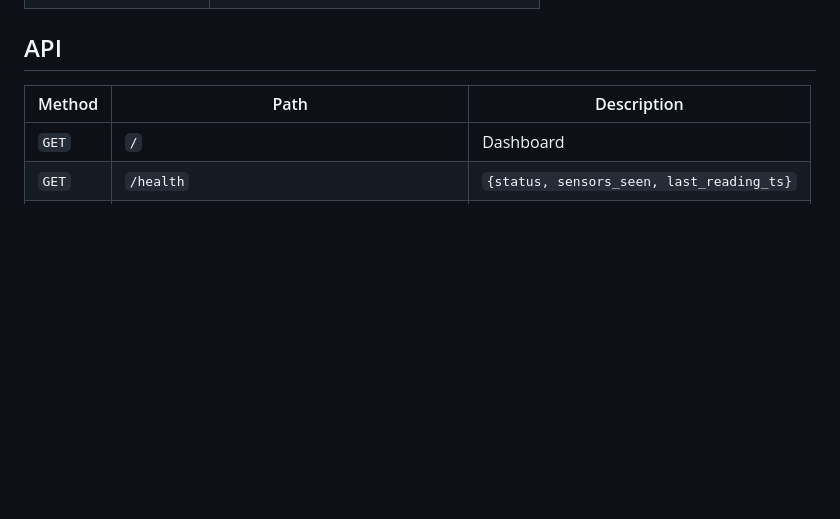
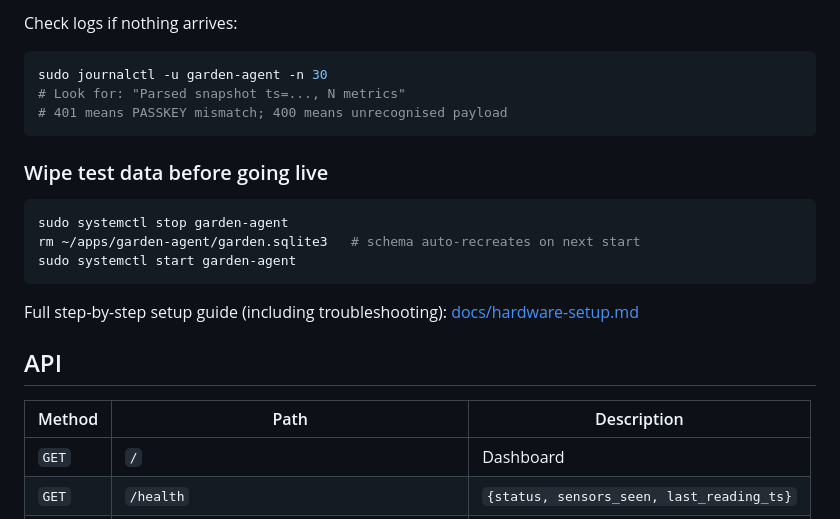
Before and after one commit to spate141/garden-agent, a Markdown page: README.md, the part around one of its changes. Rendered like a GitHub page; blank space fills up the shorter version.

````diff
--- a/README.md
+++ b/README.md
@@ -220,3 +273,20 @@ In the GW1200 web UI or WSView app → **Customized Server**:
+Check logs if nothing arrives:
+
+```bash
+sudo journalctl -u garden-agent -n 30
+# Look for: "Parsed snapshot ts=..., N metrics"
+# 401 means PASSKEY mismatch; 400 means unrecognised payload
+```
+
+### Wipe test data before going live
+
+```bash
+sudo systemctl stop garden-agent
+rm ~/apps/garden-agent/garden.sqlite3   # schema auto-recreates on next start
+sudo systemctl start garden-agent
+```
+
+Full step-by-step setup guide (including troubleshooting): [docs/hardware-setup.md](docs/hardware-setup.md)
 
 ## API
 
````
Also changed, not shown: other parts of README.md (+58 -5 lines).
